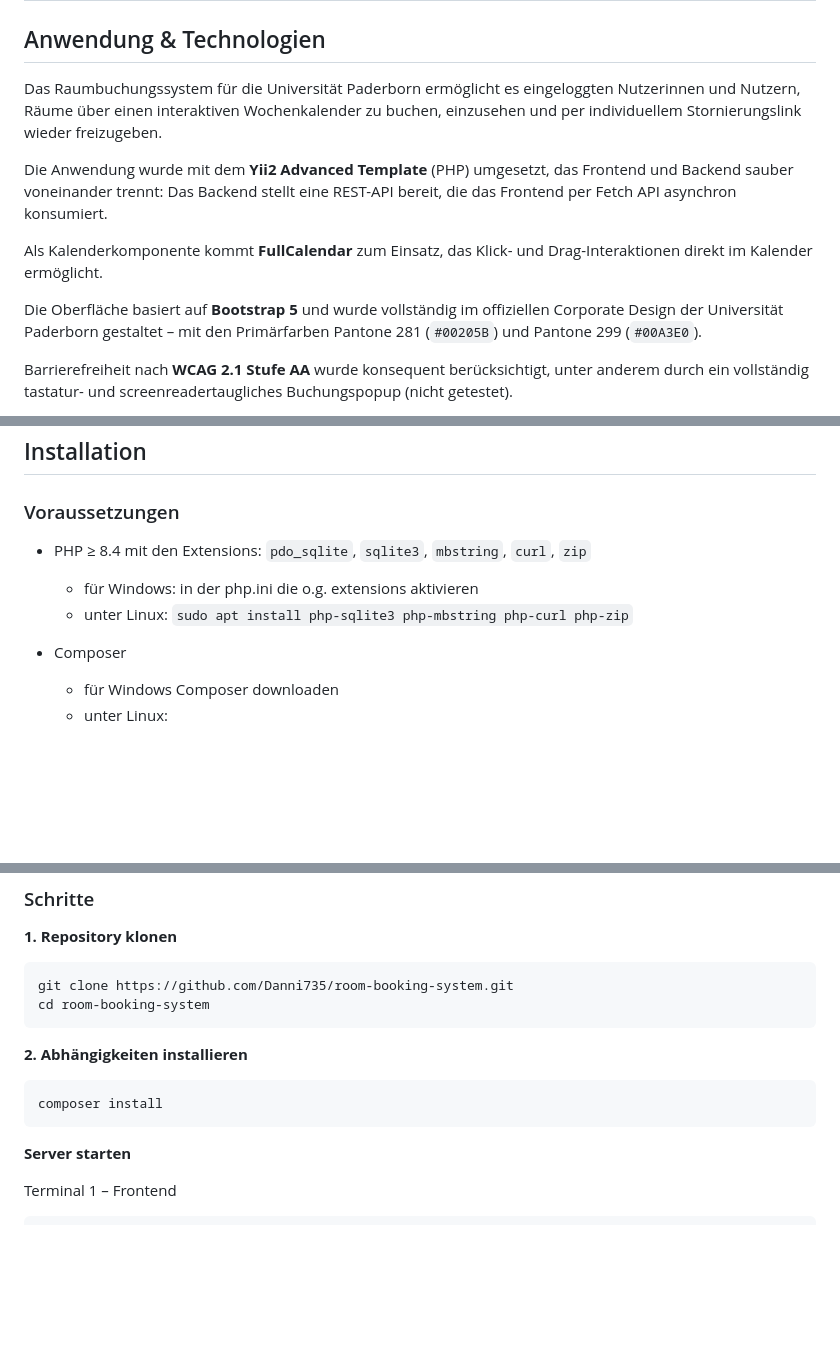
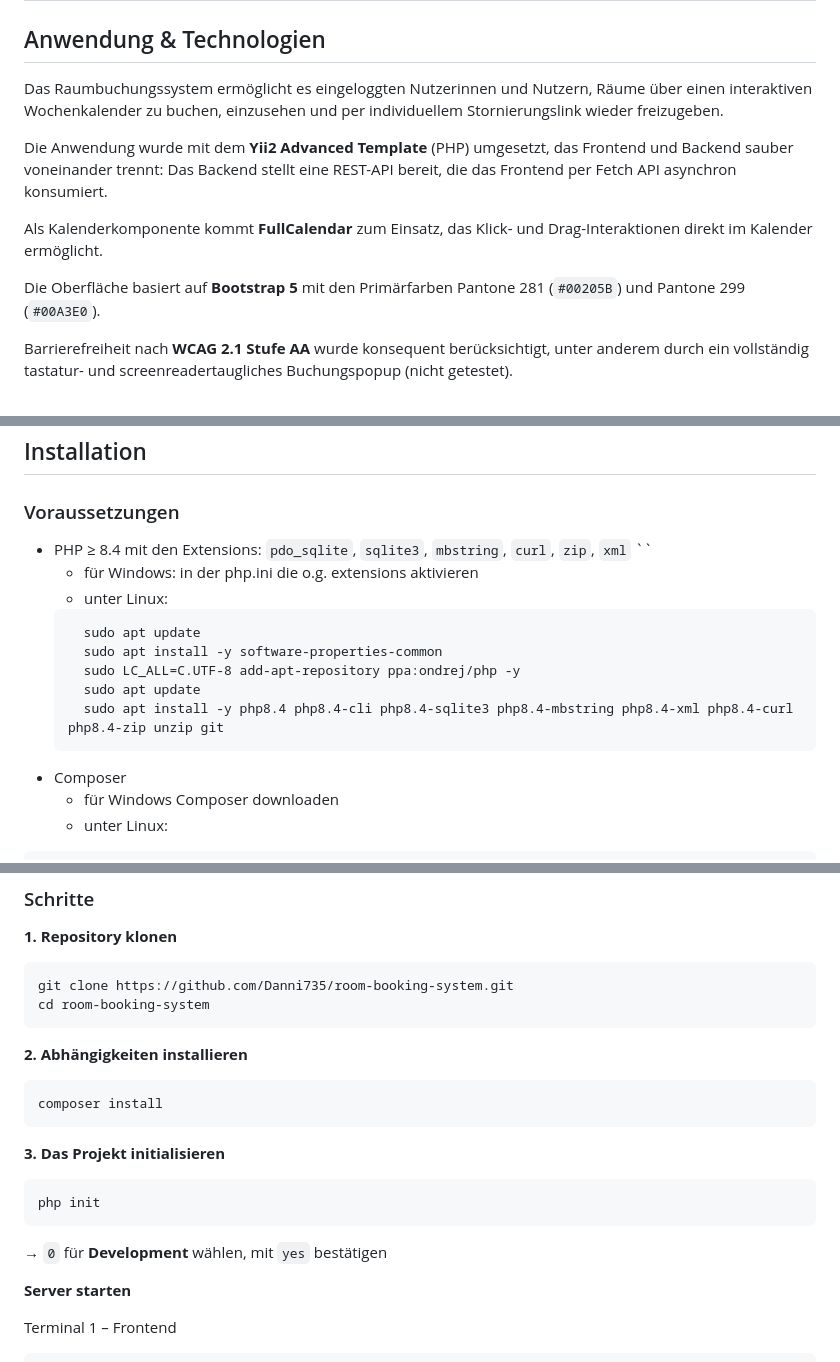
Before and after one commit to Danni735/room-booking-system, a Markdown page: README.md, 3 parts joined by grey strips. Rendered like a GitHub page; blank space fills up the shorter version.

Commit message:
Installation error, initialisation #php init before starting php server ---- Php extension missing Vendor folder #php8.4-xml

````diff
--- a/README.md
+++ b/README.md
@@ -1,13 +1,13 @@
 # Raumbuchungssytem mit FullCalendar Integration
 
 ## Anwendung & Technologien
-Das Raumbuchungssystem für die Universität Paderborn ermöglicht es eingeloggten Nutzerinnen und Nutzern, Räume über einen interaktiven Wochenkalender zu buchen, einzusehen und per individuellem Stornierungslink wieder freizugeben.
+Das Raumbuchungssystem ermöglicht es eingeloggten Nutzerinnen und Nutzern, Räume über einen interaktiven Wochenkalender zu buchen, einzusehen und per individuellem Stornierungslink wieder freizugeben.
 
 Die Anwendung wurde mit dem **Yii2 Advanced Template** (PHP) umgesetzt, das Frontend und Backend sauber voneinander trennt: Das Backend stellt eine REST-API bereit, die das Frontend per Fetch API asynchron konsumiert.
 
 Als Kalenderkomponente kommt **FullCalendar** zum Einsatz, das Klick- und Drag-Interaktionen direkt im Kalender ermöglicht.
 
-Die Oberfläche basiert auf **Bootstrap 5** und wurde vollständig im offiziellen Corporate Design der Universität Paderborn gestaltet – mit den Primärfarben Pantone 281 (`#00205B`) und Pantone 299 (`#00A3E0`).
+Die Oberfläche basiert auf **Bootstrap 5** mit den Primärfarben Pantone 281 (`#00205B`) und Pantone 299 (`#00A3E0`).
 
 Barrierefreiheit nach **WCAG 2.1 Stufe AA** wurde konsequent berücksichtigt, unter anderem durch ein vollständig tastatur- und screenreadertaugliches Buchungspopup (nicht getestet).
 
@@ -24,11 +24,16 @@ Barrierefreiheit nach **WCAG 2.1 Stufe AA** wurde konsequent berücksichtigt, un
 ## Installation
 
 ### Voraussetzungen
-- PHP ≥ 8.4 mit den Extensions: `pdo_sqlite`, `sqlite3`, `mbstring`, `curl`, `zip`
+- PHP ≥ 8.4 mit den Extensions: `pdo_sqlite`, `sqlite3`, `mbstring`, `curl`, `zip`, `xml` ``
 	- für Windows: in der php.ini die o.g. extensions aktivieren
 	- unter Linux:
-	``` sudo apt install php-sqlite3 php-mbstring php-curl php-zip ```
-
+	```
+	  sudo apt update
+	  sudo apt install -y software-properties-common
+	  sudo LC_ALL=C.UTF-8 add-apt-repository ppa:ondrej/php -y
+	  sudo apt update
+	  sudo apt install -y php8.4 php8.4-cli php8.4-sqlite3 php8.4-mbstring php8.4-xml php8.4-curl php8.4-zip unzip git
+ 	```
 - Composer
 	- für Windows Composer downloaden
 	- unter Linux:
@@ -53,9 +58,16 @@ cd room-booking-system
 ```
 
 **2. Abhängigkeiten installieren**
+
 ```
 composer install
 ```
+
+**3. Das Projekt initialisieren**
+```
+php init
+```
+→ `0` für **Development** wählen, mit `yes` bestätigen
 
 **Server starten**
 
````
Also changed, not shown: other parts of README.md (+0 -2 lines).
